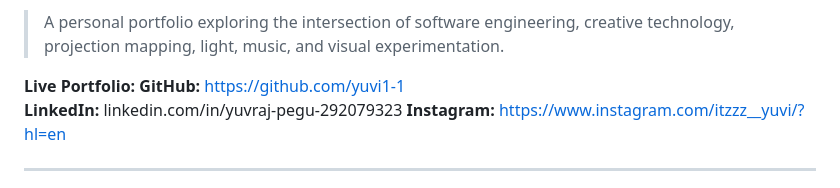
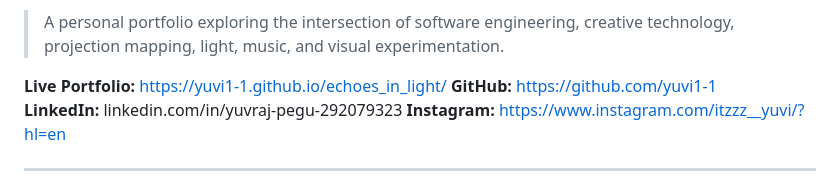
Before and after one commit to yuvi1-1/echoes_in_light, a Markdown page: README.md, the part around the change. GitHub-like rendering.

Commit message:
Update live portfolio link in README

```diff
--- a/README.md
+++ b/README.md
@@ -2,7 +2,7 @@ linkedin.com/in/yuvraj-pegu-292079323# Yuvraj Pegu — Code, Light & Sound
 
 > A personal portfolio exploring the intersection of software engineering, creative technology, projection mapping, light, music, and visual experimentation.
 
-**Live Portfolio:**
+**Live Portfolio:** https://yuvi1-1.github.io/echoes_in_light/
 **GitHub:** https://github.com/yuvi1-1
 **LinkedIn:** linkedin.com/in/yuvraj-pegu-292079323
 **Instagram:** https://www.instagram.com/itzzz__yuvi/?hl=en
```
